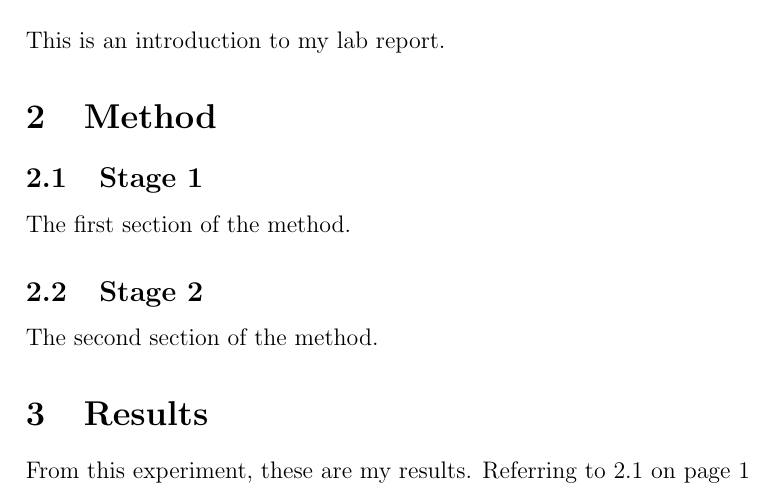
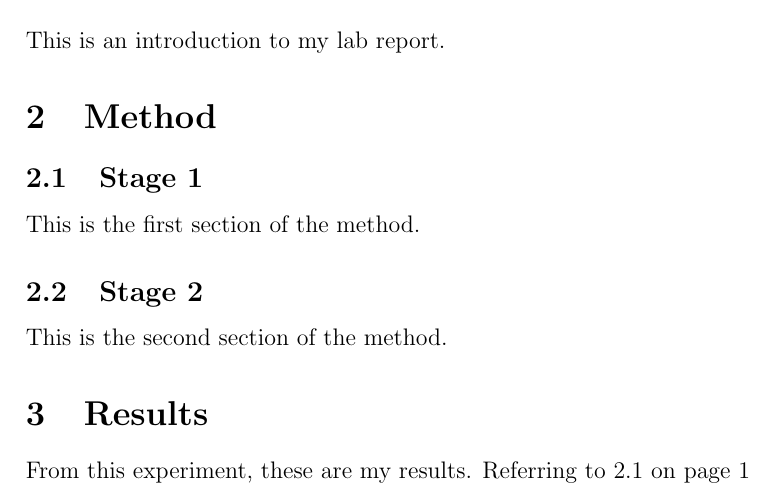
Before and after one commit to CodeMaster7000/Sample-Lab-Report, a LaTeX document (Sample Lab Report.tex): part of the page, cut so that both start at the same text. Compiled offline with pdfLaTeX.

Commit message:
Update Sample Lab Report.tex

```diff
--- a/Sample Lab Report.tex
+++ b/Sample Lab Report.tex
@@ -14,10 +14,10 @@ This is an introduction to my lab report.
 
 \subsection{Stage 1}
 \label{sec1}
-The first section of the method.
+This is the first section of the method.
 
 \subsection{Stage 2}
-The second section of the method.
+This is the second section of the method.
 
 \section{Results}
 From this experiment, these are my results. Referring to \ref{sec1} on page \pageref{sec1}
```
